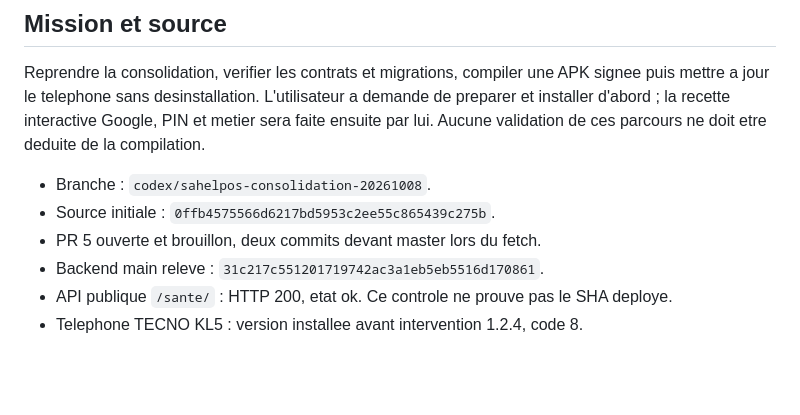
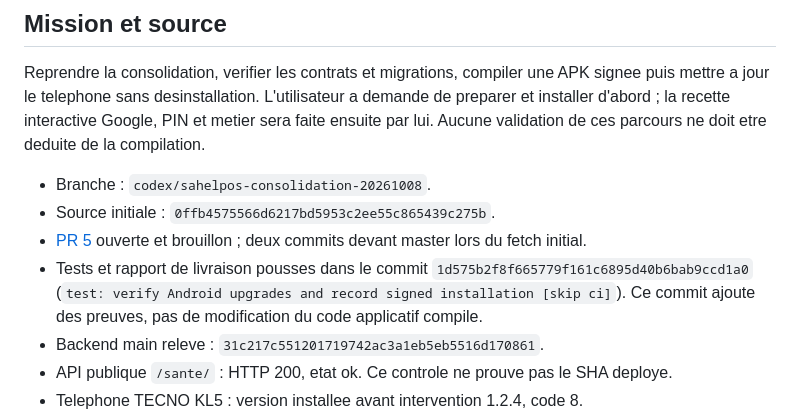
Before and after one commit to bahdev223/sahelpos-mobile, a Markdown page: docs/agents/LIVRAISON_ANDROID_2026-10-09.md, the part around one of its changes. GitHub-like rendering; blank space fills up the shorter version.

```diff
--- a/docs/agents/LIVRAISON_ANDROID_2026-10-09.md
+++ b/docs/agents/LIVRAISON_ANDROID_2026-10-09.md
@@ -10,7 +10,12 @@ ne doit etre deduite de la compilation.
 
 - Branche : `codex/sahelpos-consolidation-20261008`.
 - Source initiale : `0ffb4575566d6217bd5953c2ee55c865439c275b`.
-- PR 5 ouverte et brouillon, deux commits devant master lors du fetch.
+- [PR 5](https://github.com/bahdev223/sahelpos-mobile/pull/5) ouverte et
+  brouillon ; deux commits devant master lors du fetch initial.
+- Tests et rapport de livraison pousses dans le commit
+  `1d575b2f8f665779f161c6895d40b6bab9ccd1a0`
+  (`test: verify Android upgrades and record signed installation [skip ci]`).
+  Ce commit ajoute des preuves, pas de modification du code applicatif compile.
 - Backend main releve : `31c217c551201719742ac3a1eb5eb5516d170861`.
 - API publique `/sante/` : HTTP 200, etat ok. Ce controle ne prouve pas le SHA deploye.
 - Telephone TECNO KL5 : version installee avant intervention 1.2.4, code 8.
```
Also changed, not shown: other parts of docs/agents/LIVRAISON_ANDROID_2026-10-09.md (+79 -1 lines), README.md (+18 -1 lines).
